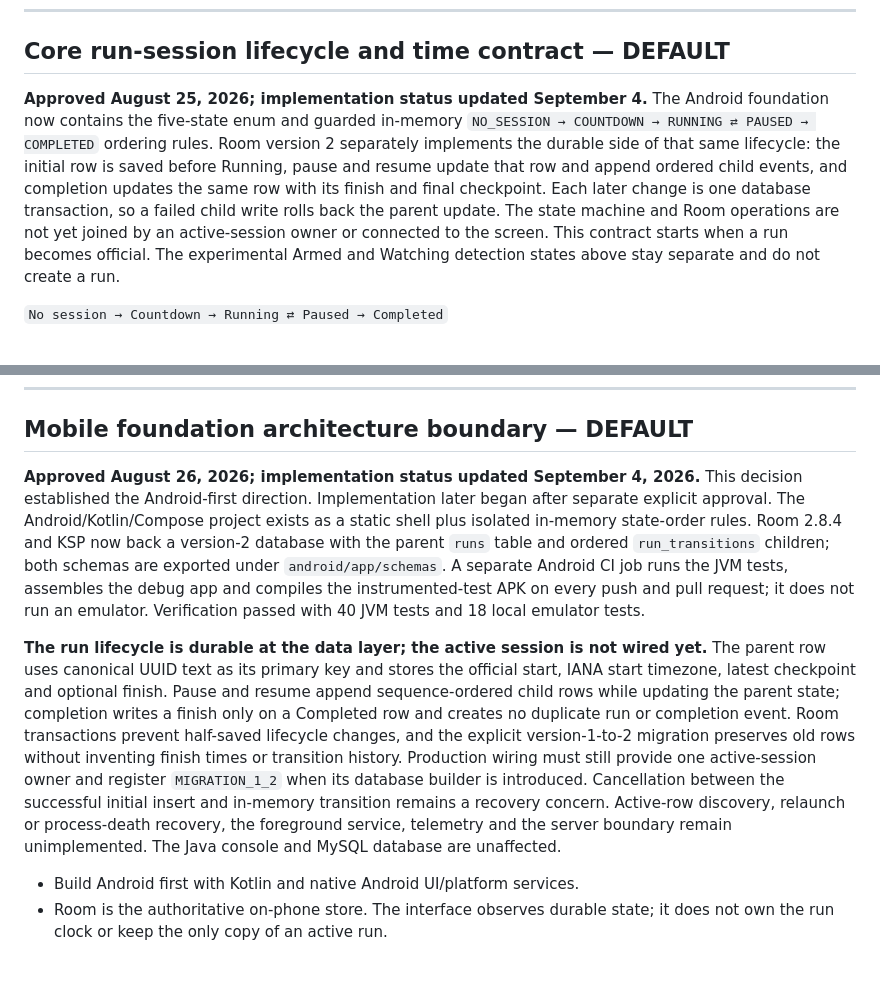
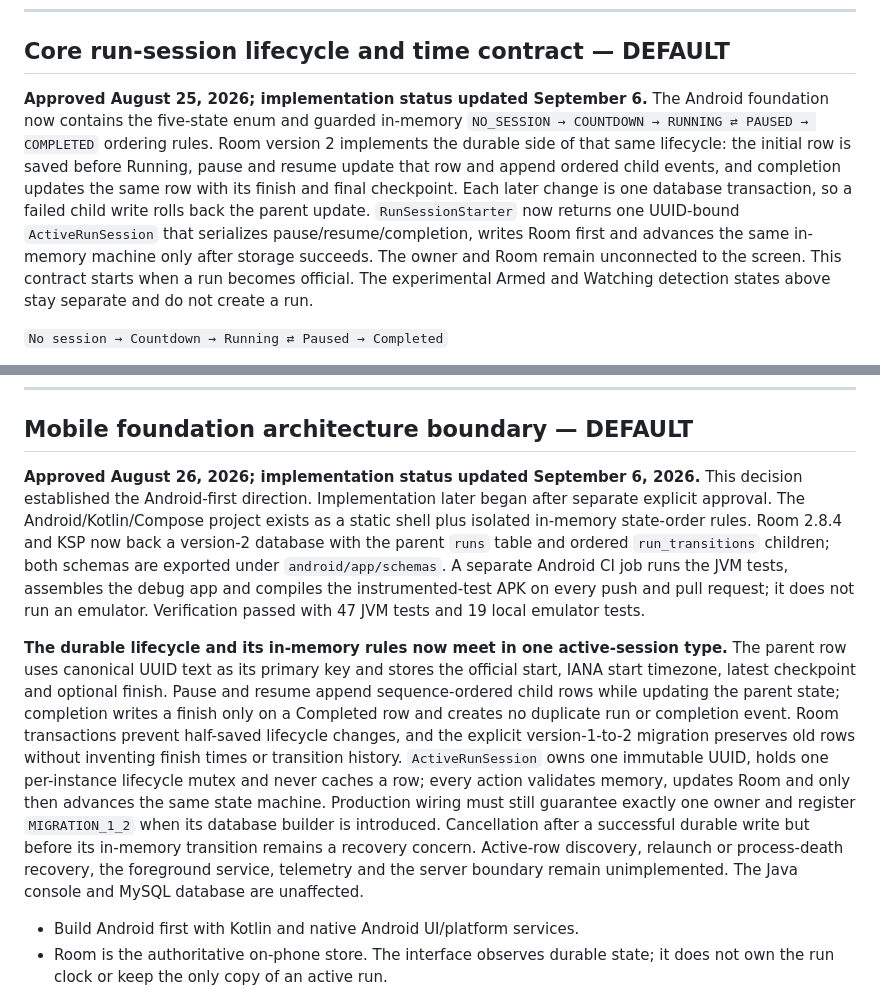
Before and after one commit to Manley-codes/RunState, a Markdown page: docs/design/run_initiation_register.md, 2 parts joined by grey strips. GitHub-like rendering; blank space fills up the shorter version.

Commit message:
docs: record active run session ownership

```diff
--- a/docs/design/run_initiation_register.md
+++ b/docs/design/run_initiation_register.md
@@ -229,14 +229,16 @@ friction, not turning RunState into a social network or run-club platform.
 
 ## Core run-session lifecycle and time contract — DEFAULT
 
-**Approved August 25, 2026; implementation status updated September 4.** The Android foundation now
+**Approved August 25, 2026; implementation status updated September 6.** The Android foundation now
 contains the five-state enum and guarded in-memory
-`NO_SESSION → COUNTDOWN → RUNNING ⇄ PAUSED → COMPLETED` ordering rules. Room version 2 separately
-implements the durable side of that same lifecycle: the initial row is saved before Running, pause
-and resume update that row and append ordered child events, and completion updates the same row with
-its finish and final checkpoint. Each later change is one database transaction, so a failed child
-write rolls back the parent update. The state machine and Room operations are not yet joined by an
-active-session owner or connected to the screen. This contract starts when a run becomes official.
+`NO_SESSION → COUNTDOWN → RUNNING ⇄ PAUSED → COMPLETED` ordering rules. Room version 2 implements the
+durable side of that same lifecycle: the initial row is saved before Running, pause and resume update
+that row and append ordered child events, and completion updates the same row with its finish and
+final checkpoint. Each later change is one database transaction, so a failed child write rolls back
+the parent update. `RunSessionStarter` now returns one UUID-bound `ActiveRunSession` that serializes
+pause/resume/completion, writes Room first and advances the same in-memory machine only after storage
+succeeds. The owner and Room remain unconnected to the screen. This contract starts when a run
+becomes official.
 The experimental Armed and Watching detection states above stay separate and do not create a run.
 
 `No session → Countdown → Running ⇄ Paused → Completed`
@@ -318,26 +320,28 @@ accounts and server implementation remain later decisions.
 
 ## Mobile foundation architecture boundary — DEFAULT
 
-**Approved August 26, 2026; implementation status updated September 4, 2026.** This decision
+**Approved August 26, 2026; implementation status updated September 6, 2026.** This decision
 established the Android-first direction. Implementation later began after separate explicit
 approval. The Android/Kotlin/Compose project exists as a static shell plus isolated in-memory
 state-order rules. Room 2.8.4 and KSP now back a version-2 database with the parent `runs` table and
 ordered `run_transitions` children; both schemas are exported under `android/app/schemas`. A separate
 Android CI job runs the JVM tests, assembles the debug app and compiles the instrumented-test APK on
-every push and pull request; it does not run an emulator. Verification passed with 40 JVM tests and
-18 local emulator tests.
+every push and pull request; it does not run an emulator. Verification passed with 47 JVM tests and
+19 local emulator tests.
 
-**The run lifecycle is durable at the data layer; the active session is not wired yet.** The parent
-row uses canonical UUID text as its primary key and stores the official start, IANA start timezone,
+**The durable lifecycle and its in-memory rules now meet in one active-session type.** The parent row
+uses canonical UUID text as its primary key and stores the official start, IANA start timezone,
 latest checkpoint and optional finish. Pause and resume append sequence-ordered child rows while
 updating the parent state; completion writes a finish only on a Completed row and creates no duplicate
 run or completion event. Room transactions prevent half-saved lifecycle changes, and the explicit
 version-1-to-2 migration preserves old rows without inventing finish times or transition history.
-Production wiring must still provide one active-session owner and register `MIGRATION_1_2` when its
-database builder is introduced. Cancellation between the successful initial insert and in-memory
-transition remains a recovery concern. Active-row discovery, relaunch or process-death recovery, the
-foreground service, telemetry and the server boundary remain unimplemented. The Java console and
-MySQL database are unaffected.
+`ActiveRunSession` owns one immutable UUID, holds one per-instance lifecycle mutex and never caches a
+row; every action validates memory, updates Room and only then advances the same state machine.
+Production wiring must still guarantee exactly one owner and register `MIGRATION_1_2` when its
+database builder is introduced. Cancellation after a successful durable write but before its
+in-memory transition remains a recovery concern. Active-row discovery, relaunch or process-death
+recovery, the foreground service, telemetry and the server boundary remain unimplemented. The Java
+console and MySQL database are unaffected.
 
 - Build Android first with Kotlin and native Android UI/platform services.
 - Room is the authoritative on-phone store. The interface observes durable state; it does not own
```
Also changed, not shown: docs/design/MEMORY.md (+1 -1 lines), docs/design/project_current_state.md (+25 -24 lines).
